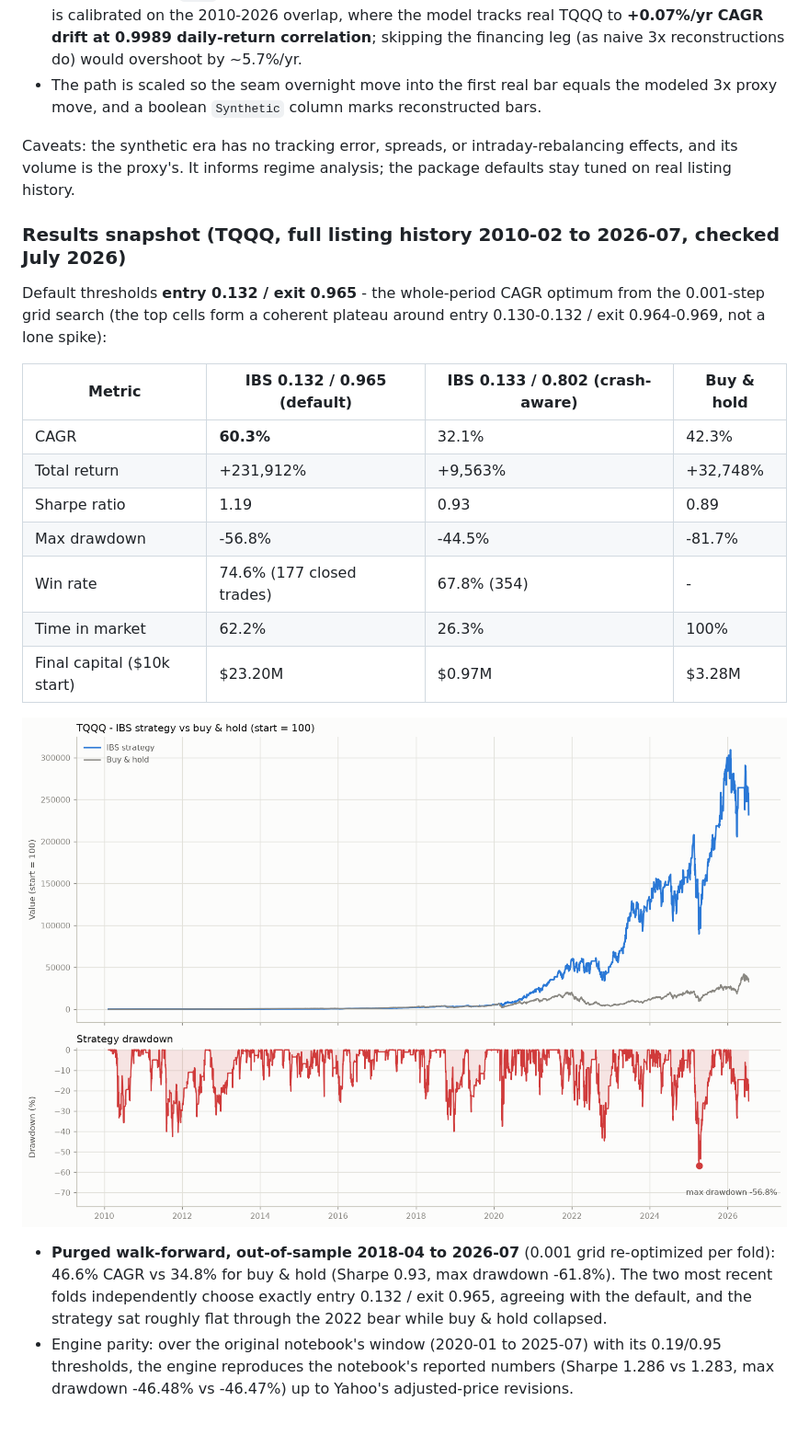
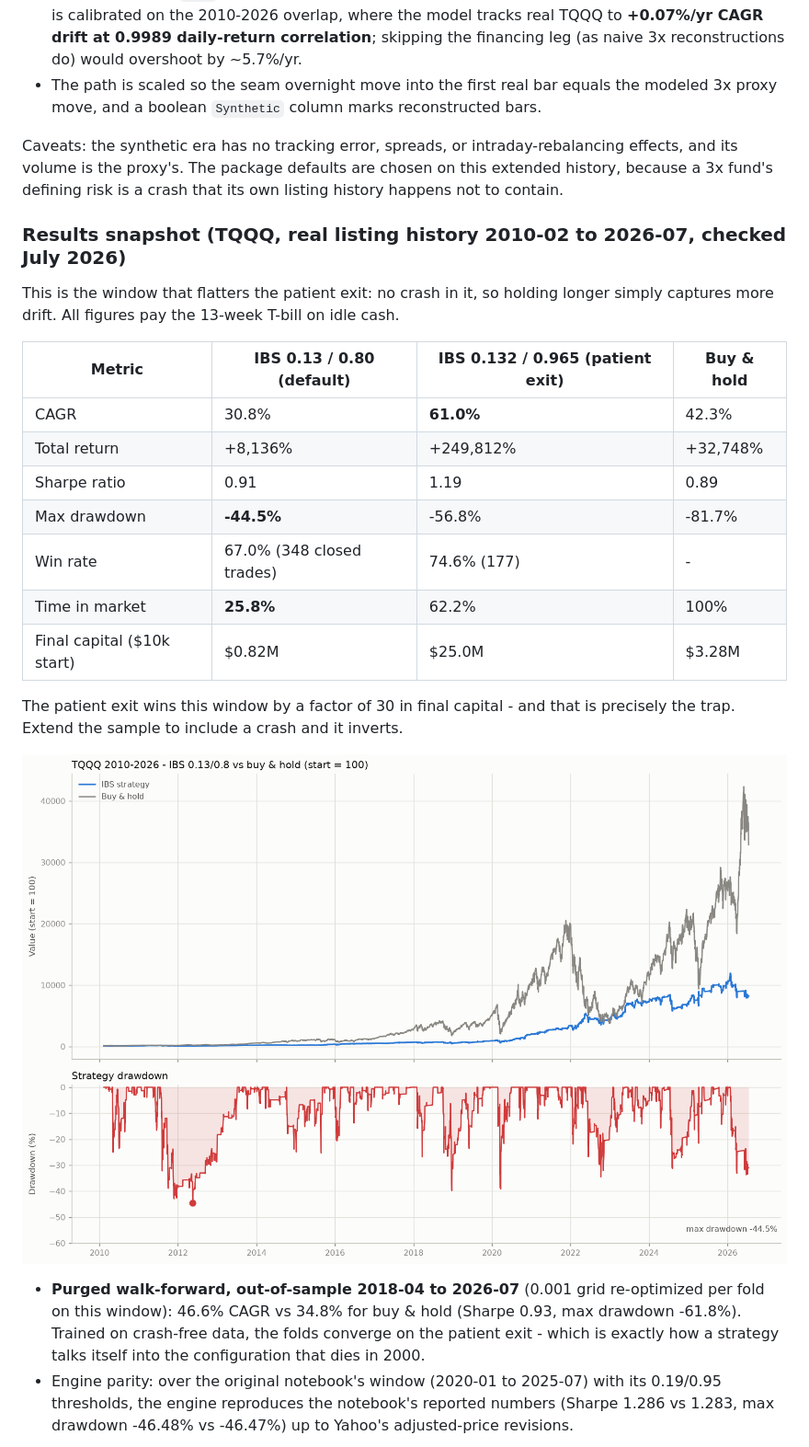
Before and after one commit to CazSyd/IBS-Strategy, a Markdown page: README.md, the part around one of its changes. Shown at 92% size. Rendered like a GitHub page; pictures changed too: docs/backtest.png; blank space fills up the shorter version.

```diff
--- a/README.md
+++ b/README.md
@@ -109,25 +115,27 @@ TQQQ only lists from 2010-02, so its real history misses the dot-com crash. `--e
 - Daily costs: 0.95%/yr expense ratio plus **financing of the borrowed 2x exposure** at the 13-week T-bill yield (`^IRX`) + a 0.5%/yr swap spread, deducted uniformly across each bar. The spread is calibrated on the 2010-2026 overlap, where the model tracks real TQQQ to **+0.07%/yr CAGR drift at 0.9989 daily-return correlation**; skipping the financing leg (as naive 3x reconstructions do) would overshoot by ~5.7%/yr.
 - The path is scaled so the seam overnight move into the first real bar equals the modeled 3x proxy move, and a boolean `Synthetic` column marks reconstructed bars.
 
-Caveats: the synthetic era has no tracking error, spreads, or intraday-rebalancing effects, and its volume is the proxy's. It informs regime analysis; the package defaults stay tuned on real listing history.
+Caveats: the synthetic era has no tracking error, spreads, or intraday-rebalancing effects, and its volume is the proxy's. The package defaults are chosen on this extended history, because a 3x fund's defining risk is a crash that its own listing history happens not to contain.
 
-### Results snapshot (TQQQ, full listing history 2010-02 to 2026-07, checked July 2026)
+### Results snapshot (TQQQ, real listing history 2010-02 to 2026-07, checked July 2026)
 
-Default thresholds **entry 0.132 / exit 0.965** - the whole-period CAGR optimum from the 0.001-step grid search (the top cells form a coherent plateau around entry 0.130-0.132 / exit 0.964-0.969, not a lone spike):
+This is the window that flatters the patient exit: no crash in it, so holding longer simply captures more drift. All figures pay the 13-week T-bill on idle cash.
 
-| Metric                     | IBS 0.132 / 0.965 (default) | IBS 0.133 / 0.802 (crash-aware) | Buy & hold |
-| -------------------------- | --------------------------- | ------------------------------- | ---------- |
-| CAGR                       | **60.3%**                   | 32.1%                           | 42.3%      |
-| Total return               | +231,912%                   | +9,563%                         | +32,748%   |
-| Sharpe ratio               | 1.19                        | 0.93                            | 0.89       |
-| Max drawdown               | -56.8%                      | -44.5%                          | -81.7%     |
-| Win rate                   | 74.6% (177 closed trades)   | 67.8% (354)                     | -          |
-| Time in market             | 62.2%                       | 26.3%                           | 100%       |
-| Final capital ($10k start) | $23.20M                     | $0.97M                          | $3.28M     |
+| Metric                     | IBS 0.13 / 0.80 (default) | IBS 0.132 / 0.965 (patient exit) | Buy & hold |
+| -------------------------- | ------------------------- | -------------------------------- | ---------- |
+| CAGR                       | 30.8%                     | **61.0%**                        | 42.3%      |
+| Total return               | +8,136%                   | +249,812%                        | +32,748%   |
+| Sharpe ratio               | 0.91                      | 1.19                             | 0.89       |
+| Max drawdown               | **-44.5%**                | -56.8%                           | -81.7%     |
+| Win rate                   | 67.0% (348 closed trades) | 74.6% (177)                      | -          |
+| Time in market             | **25.8%**                 | 62.2%                            | 100%       |
+| Final capital ($10k start) | $0.82M                    | $25.0M                           | $3.28M     |
+
+The patient exit wins this window by a factor of 30 in final capital - and that is precisely the trap. Extend the sample to include a crash and it inverts.
 
 ![TQQQ backtest at the default thresholds: equity vs buy & hold, drawdown](docs/backtest.png)
 
-- **Purged walk-forward, out-of-sample 2018-04 to 2026-07** (0.001 grid re-optimized per fold): 46.6% CAGR vs 34.8% for buy & hold (Sharpe 0.93, max drawdown -61.8%). The two most recent folds independently choose exactly entry 0.132 / exit 0.965, agreeing with the default, and the strategy sat roughly flat through the 2022 bear while buy & hold collapsed.
+- **Purged walk-forward, out-of-sample 2018-04 to 2026-07** (0.001 grid re-optimized per fold on this window): 46.6% CAGR vs 34.8% for buy & hold (Sharpe 0.93, max drawdown -61.8%). Trained on crash-free data, the folds converge on the patient exit - which is exactly how a strategy talks itself into the configuration that dies in 2000.
 - Engine parity: over the original notebook's window (2020-01 to 2025-07) with its 0.19/0.95 thresholds, the engine reproduces the notebook's reported numbers (Sharpe 1.286 vs 1.283, max drawdown -46.48% vs -46.47%) up to Yahoo's adjusted-price revisions.
 
 ![TQQQ walk-forward out-of-sample equity with per-fold thresholds](docs/walkforward.png)
```
Also changed, not shown: other parts of README.md (+39 -20 lines), docs/extended.png, docs/walkforward.png, 7 other files.
